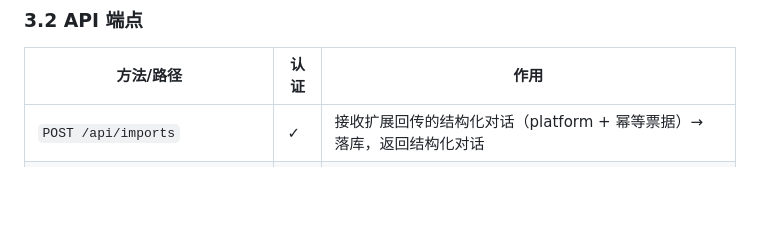
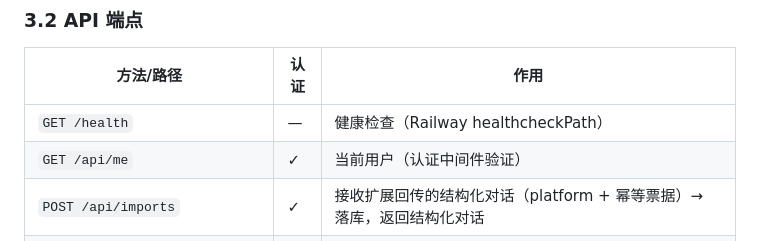
Before and after one commit to brickhu/dailog, a Markdown page: ARC.md, the part around the change. GitHub-like rendering; blank space fills up the shorter version.

Commit message:
docs: 补全 ARC 端点表（health/me），AGENT 状态与目录同步代码现状

```diff
--- a/ARC.md
+++ b/ARC.md
@@ -72,6 +72,8 @@ app.dailogues.com (SPA, SolidJS+StyleX) │         R2 (音频/封面/样本)
 
 | 方法/路径 | 认证 | 作用 |
 |---|---|---|
+| `GET /health` | — | 健康检查（Railway healthcheckPath） |
+| `GET /api/me` | ✓ | 当前用户（认证中间件验证） |
 | `POST /api/imports` | ✓ | 接收扩展回传的结构化对话（platform + 幂等票据）→ 落库，返回结构化对话 |
 | `POST /api/episodes/:id/polish` | ✓ | SSE 流式润色：先质量审核（轻量 LLM 预检，不达标返回 422 + 原因）→ 语言检测 → 流式返回脚本段落 |
 | `POST /api/episodes/:id/generate` | ✓ | 配额校验 → 建 job → 后台执行 |
```
Also changed, not shown: AGENT.md (+2 -2 lines).
